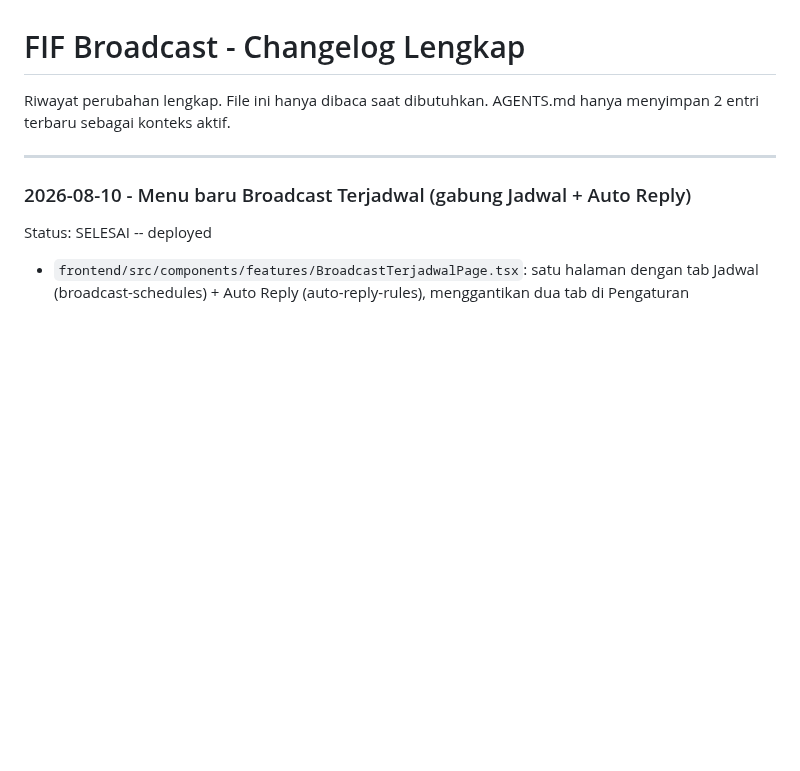
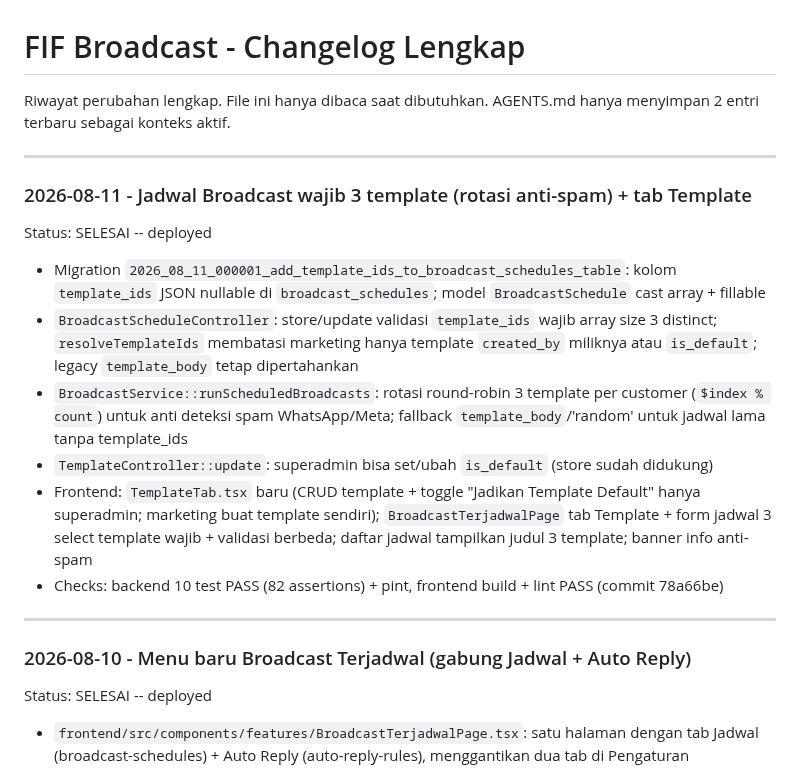
Before and after one commit to addinyas/fif-broadcast, a Markdown page: docs/CHANGELOG.md, the part around the change. Drawn GitHub-style; blank space fills up the shorter version.

Commit message:
docs: changelog jadwal wajib 3 template + tab Template

```diff
--- a/docs/CHANGELOG.md
+++ b/docs/CHANGELOG.md
@@ -2,6 +2,19 @@
 
 Riwayat perubahan lengkap. File ini hanya dibaca saat dibutuhkan.
 AGENTS.md hanya menyimpan 2 entri terbaru sebagai konteks aktif.
+
+---
+
+### 2026-08-11 - Jadwal Broadcast wajib 3 template (rotasi anti-spam) + tab Template
+
+Status: SELESAI -- deployed
+
+* Migration `2026_08_11_000001_add_template_ids_to_broadcast_schedules_table`: kolom `template_ids` JSON nullable di `broadcast_schedules`; model `BroadcastSchedule` cast array + fillable
+* `BroadcastScheduleController`: store/update validasi `template_ids` wajib array size 3 distinct; `resolveTemplateIds` membatasi marketing hanya template `created_by` miliknya atau `is_default`; legacy `template_body` tetap dipertahankan
+* `BroadcastService::runScheduledBroadcasts`: rotasi round-robin 3 template per customer (`$index % count`) untuk anti deteksi spam WhatsApp/Meta; fallback `template_body`/'random' untuk jadwal lama tanpa template_ids
+* `TemplateController::update`: superadmin bisa set/ubah `is_default` (store sudah didukung)
+* Frontend: `TemplateTab.tsx` baru (CRUD template + toggle "Jadikan Template Default" hanya superadmin; marketing buat template sendiri); `BroadcastTerjadwalPage` tab Template + form jadwal 3 select template wajib + validasi berbeda; daftar jadwal tampilkan judul 3 template; banner info anti-spam
+* Checks: backend 10 test PASS (82 assertions) + pint, frontend build + lint PASS (commit 78a66be)
 
 ---
 
```
Also changed, not shown: AGENTS.md (+12 -0 lines).
